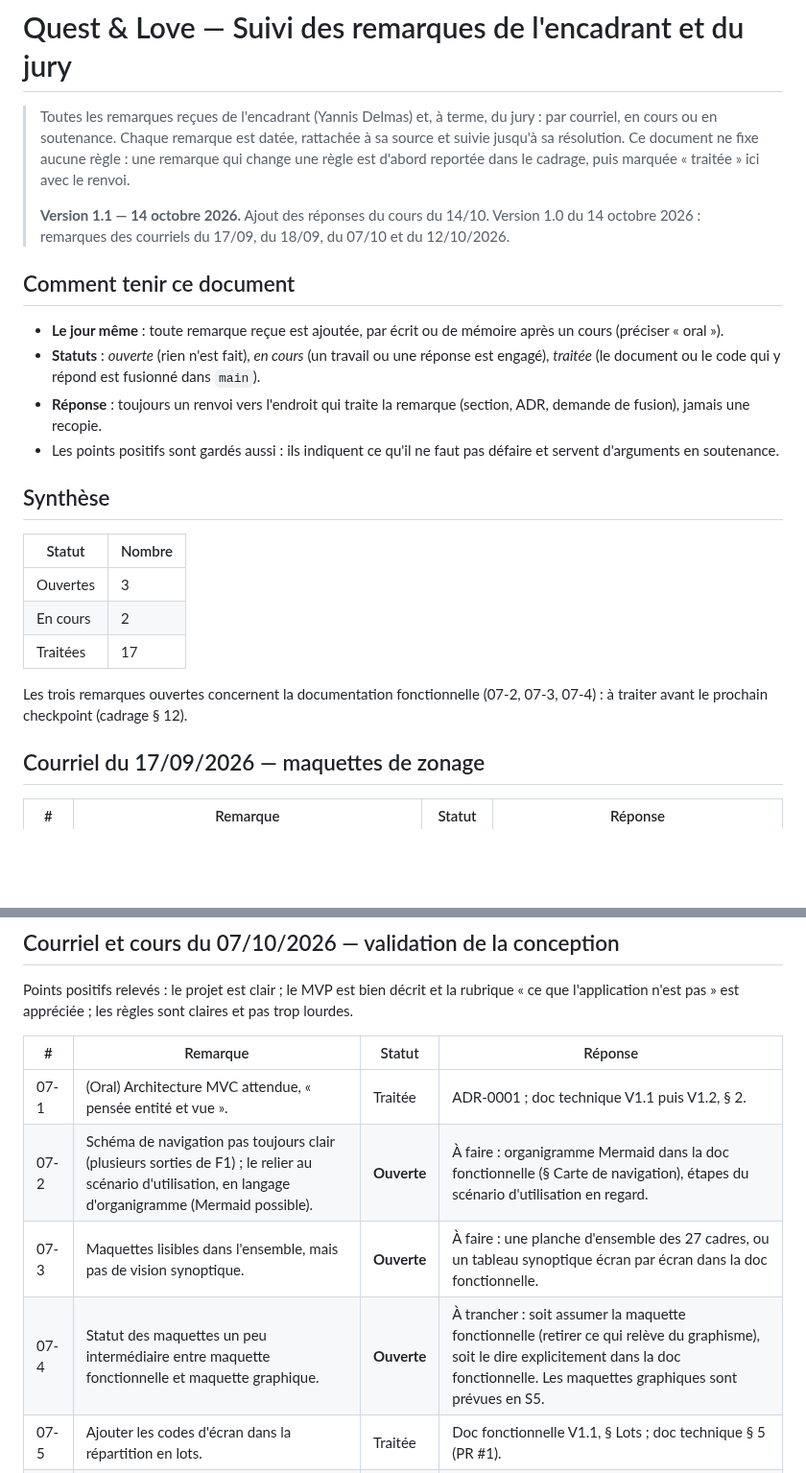
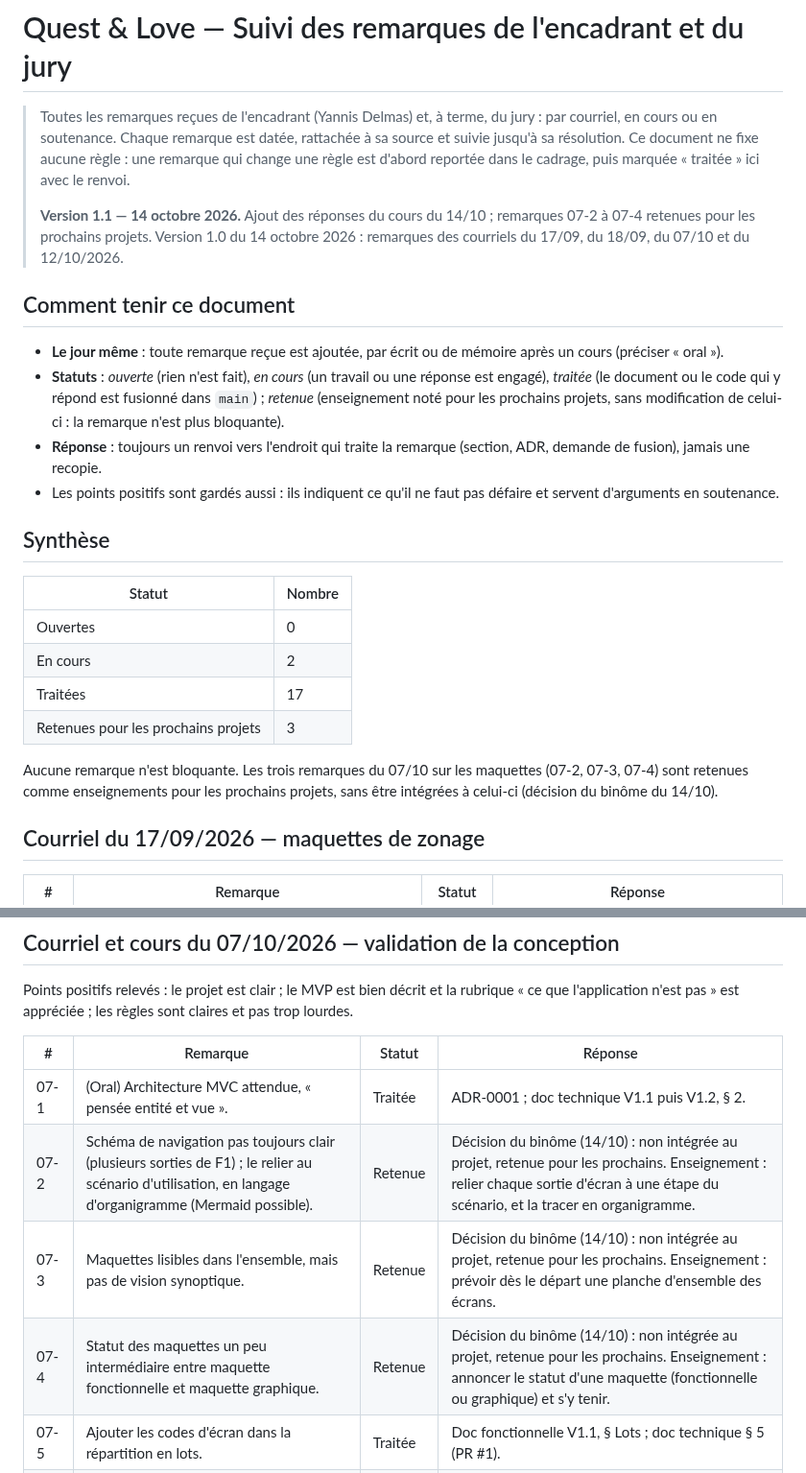
Before and after one commit to matteo-lorenzi/Quest-Love, a Markdown page: 01-cadrage/remarques-jury.md, 2 parts joined by grey strips. Shown at 96% size. Drawn GitHub-style; blank space fills up the shorter version.

Commit message:
docs: remarques 07-2 à 07-4 retenues pour les prochains projets
Décision du binôme du 14/10 : les trois remarques sur les maquettes ne
sont pas intégrées au projet et ne sont plus bloquantes. Nouveau statut
« retenue » dans le suivi.

Co-Authored-By: Claude Opus 5.5 <noreply@anthropic.com>
Claude-Session: https://claude.ai/code/session_01C6oYULPHtB9VGRV1DYea7t

```diff
--- a/01-cadrage/remarques-jury.md
+++ b/01-cadrage/remarques-jury.md
@@ -3,13 +3,13 @@
 > Toutes les remarques reçues de l'encadrant (Yannis Delmas) et, à terme, du jury : par courriel, en cours ou en soutenance. Chaque remarque est datée, rattachée à sa source et suivie jusqu'à sa résolution.
 > Ce document ne fixe aucune règle : une remarque qui change une règle est d'abord reportée dans le cadrage, puis marquée « traitée » ici avec le renvoi.
 >
-> **Version 1.1 — 14 octobre 2026.** Ajout des réponses du cours du 14/10.
+> **Version 1.1 — 14 octobre 2026.** Ajout des réponses du cours du 14/10 ; remarques 07-2 à 07-4 retenues pour les prochains projets.
 > Version 1.0 du 14 octobre 2026 : remarques des courriels du 17/09, du 18/09, du 07/10 et du 12/10/2026.
 
 ## Comment tenir ce document
 
 - **Le jour même** : toute remarque reçue est ajoutée, par écrit ou de mémoire après un cours (préciser « oral »).
-- **Statuts** : _ouverte_ (rien n'est fait), _en cours_ (un travail ou une réponse est engagé), _traitée_ (le document ou le code qui y répond est fusionné dans `main`).
+- **Statuts** : _ouverte_ (rien n'est fait), _en cours_ (un travail ou une réponse est engagé), _traitée_ (le document ou le code qui y répond est fusionné dans `main`) ; _retenue_ (enseignement noté pour les prochains projets, sans modification de celui-ci : la remarque n'est plus bloquante).
 - **Réponse** : toujours un renvoi vers l'endroit qui traite la remarque (section, ADR, demande de fusion), jamais une recopie.
 - Les points positifs sont gardés aussi : ils indiquent ce qu'il ne faut pas défaire et servent d'arguments en soutenance.
 
@@ -17,11 +17,12 @@
 
 | Statut | Nombre |
 |---|---|
-| Ouvertes | 3 |
+| Ouvertes | 0 |
 | En cours | 2 |
 | Traitées | 17 |
+| Retenues pour les prochains projets | 3 |
 
-Les trois remarques ouvertes concernent la documentation fonctionnelle (07-2, 07-3, 07-4) : à traiter avant le prochain checkpoint (cadrage § 12).
+Aucune remarque n'est bloquante. Les trois remarques du 07/10 sur les maquettes (07-2, 07-3, 07-4) sont retenues comme enseignements pour les prochains projets, sans être intégrées à celui-ci (décision du binôme du 14/10).
 
 ## Courriel du 17/09/2026 — maquettes de zonage
 
@@ -46,9 +47,9 @@ Points positifs relevés : le projet est clair ; le MVP est bien décrit et la r
 | # | Remarque | Statut | Réponse |
 |---|---|---|---|
 | 07-1 | (Oral) Architecture MVC attendue, « pensée entité et vue ». | Traitée | ADR-0001 ; doc technique V1.1 puis V1.2, § 2. |
-| 07-2 | Schéma de navigation pas toujours clair (plusieurs sorties de F1) ; le relier au scénario d'utilisation, en langage d'organigramme (Mermaid possible). | **Ouverte** | À faire : organigramme Mermaid dans la doc fonctionnelle (§ Carte de navigation), étapes du scénario d'utilisation en regard. |
-| 07-3 | Maquettes lisibles dans l'ensemble, mais pas de vision synoptique. | **Ouverte** | À faire : une planche d'ensemble des 27 cadres, ou un tableau synoptique écran par écran dans la doc fonctionnelle. |
-| 07-4 | Statut des maquettes un peu intermédiaire entre maquette fonctionnelle et maquette graphique. | **Ouverte** | À trancher : soit assumer la maquette fonctionnelle (retirer ce qui relève du graphisme), soit le dire explicitement dans la doc fonctionnelle. Les maquettes graphiques sont prévues en S5. |
+| 07-2 | Schéma de navigation pas toujours clair (plusieurs sorties de F1) ; le relier au scénario d'utilisation, en langage d'organigramme (Mermaid possible). | Retenue | Décision du binôme (14/10) : non intégrée au projet, retenue pour les prochains. Enseignement : relier chaque sortie d'écran à une étape du scénario, et la tracer en organigramme. |
+| 07-3 | Maquettes lisibles dans l'ensemble, mais pas de vision synoptique. | Retenue | Décision du binôme (14/10) : non intégrée au projet, retenue pour les prochains. Enseignement : prévoir dès le départ une planche d'ensemble des écrans. |
+| 07-4 | Statut des maquettes un peu intermédiaire entre maquette fonctionnelle et maquette graphique. | Retenue | Décision du binôme (14/10) : non intégrée au projet, retenue pour les prochains. Enseignement : annoncer le statut d'une maquette (fonctionnelle ou graphique) et s'y tenir. |
 | 07-5 | Ajouter les codes d'écran dans la répartition en lots. | Traitée | Doc fonctionnelle V1.1, § Lots ; doc technique § 5 (PR #1). |
 | 07-6 | Le lot 1 est accessible ; reste à voir comment effectuer ou simuler la gestion du temps. | Traitée | Doc technique V1.2, § 3.8 (horloge unique, décalage de démonstration réglé côté serveur) ; doc fonctionnelle § Lots (PR #1). Le courriel mentionne « une utilisation de SAI » [à vérifier : sens du sigle]. |
 
```
Also changed, not shown: README.md (+1 -1 lines).
